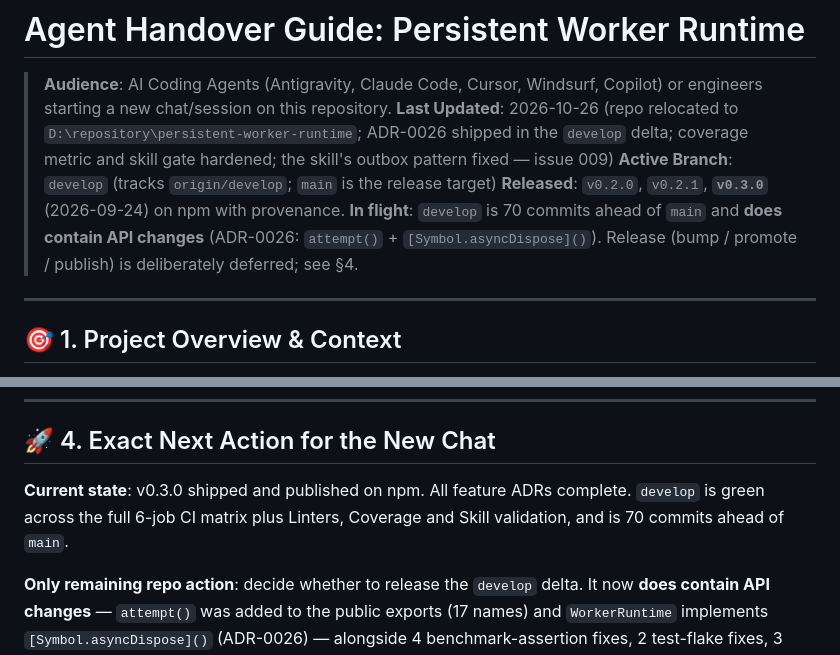
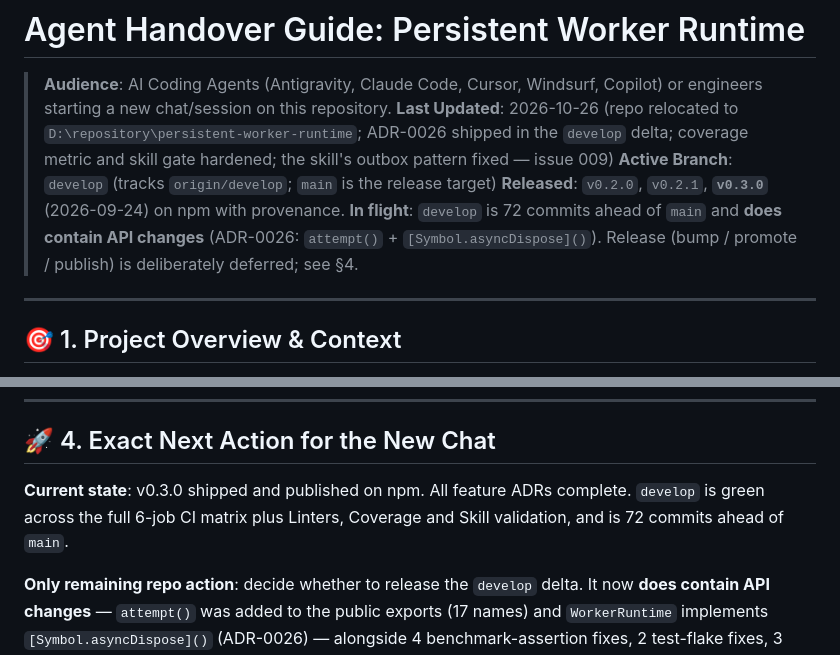
Before and after one commit to FelipeMiiller/persistent-worker-runtime, a Markdown page: HANDOVER.md, 2 parts joined by grey strips. GitHub-like rendering.

Commit message:
docs: correct the develop-ahead-of-main count in the handover
The count was taken before a concurrent session landed its own commit (80006df) and before these two, so it was off by two. It now matches the state of the branch at this commit.

```diff
--- a/HANDOVER.md
+++ b/HANDOVER.md
@@ -4,7 +4,7 @@
 > **Last Updated**: 2026-10-26 (repo relocated to `D:\repository\persistent-worker-runtime`; ADR-0026 shipped in the `develop` delta; coverage metric and skill gate hardened; the skill's outbox pattern fixed — issue 009)
 > **Active Branch**: `develop` (tracks `origin/develop`; `main` is the release target)
 > **Released**: `v0.2.0`, `v0.2.1`, **`v0.3.0`** (2026-09-24) on npm with provenance.
-> **In flight**: `develop` is 70 commits ahead of `main` and **does contain API changes** (ADR-0026: `attempt()` + `[Symbol.asyncDispose]()`). Release (bump / promote / publish) is deliberately deferred; see §4.
+> **In flight**: `develop` is 72 commits ahead of `main` and **does contain API changes** (ADR-0026: `attempt()` + `[Symbol.asyncDispose]()`). Release (bump / promote / publish) is deliberately deferred; see §4.
 
 ---
 
@@ -93,7 +93,7 @@ the 16 entries are closed; the one that is not:
 
 ## 🚀 4. Exact Next Action for the New Chat
 
-**Current state**: v0.3.0 shipped and published on npm. All feature ADRs complete. `develop` is green across the full 6-job CI matrix plus Linters, Coverage and Skill validation, and is 70 commits ahead of `main`.
+**Current state**: v0.3.0 shipped and published on npm. All feature ADRs complete. `develop` is green across the full 6-job CI matrix plus Linters, Coverage and Skill validation, and is 72 commits ahead of `main`.
 
 **Only remaining repo action**: decide whether to release the `develop` delta. It now **does contain API changes** — `attempt()` was added to the public exports (17 names) and `WorkerRuntime` implements `[Symbol.asyncDispose]()` (ADR-0026) — alongside 4 benchmark-assertion fixes, 2 test-flake fixes, 3 new examples, spec hygiene, and a `research/` directory. Both bumping to v0.4.0 and promoting `develop` → `main` are deliberate maintainer decisions, not library work. The maintainer has explicitly deferred the release; do not publish without being asked.
 
```
